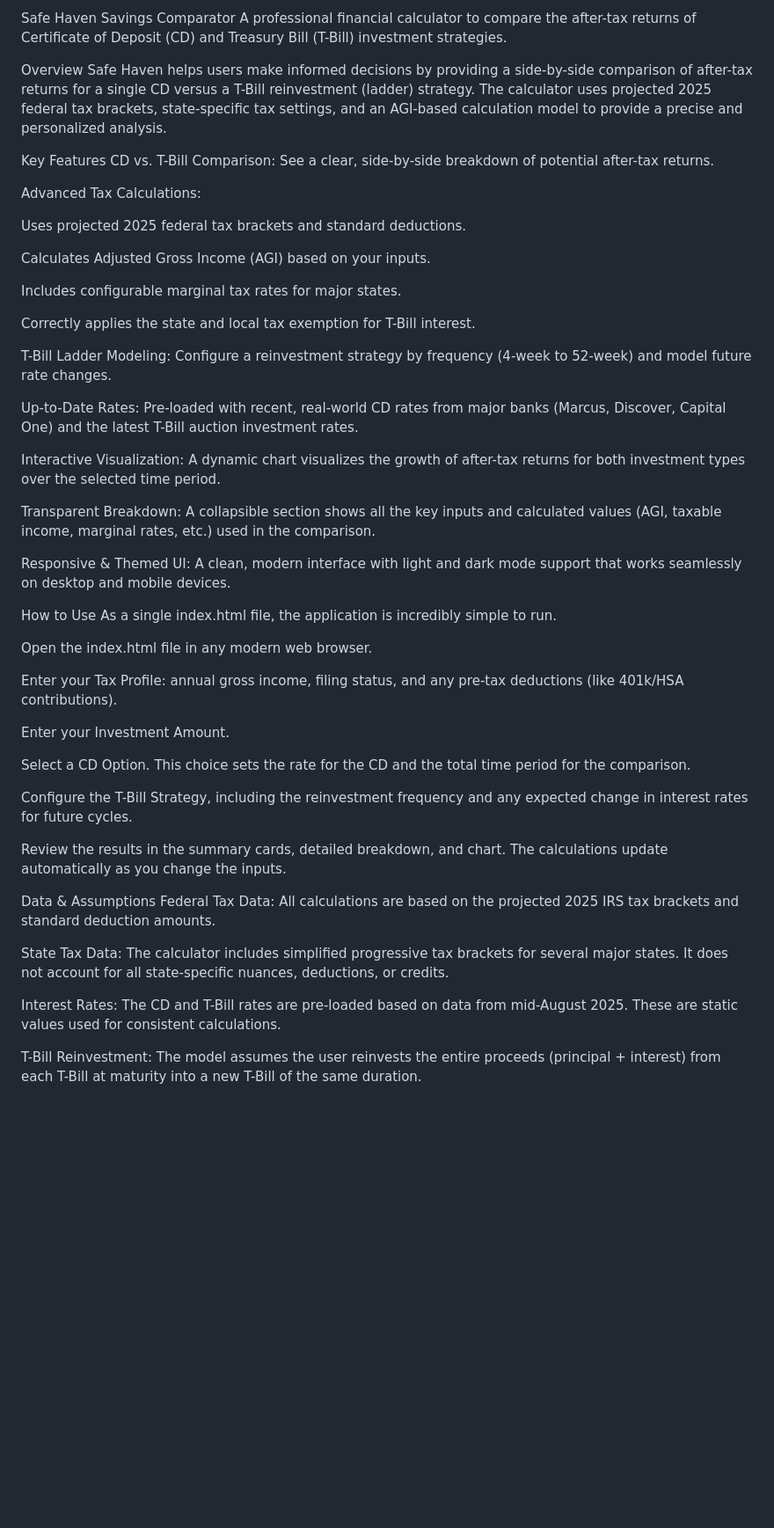
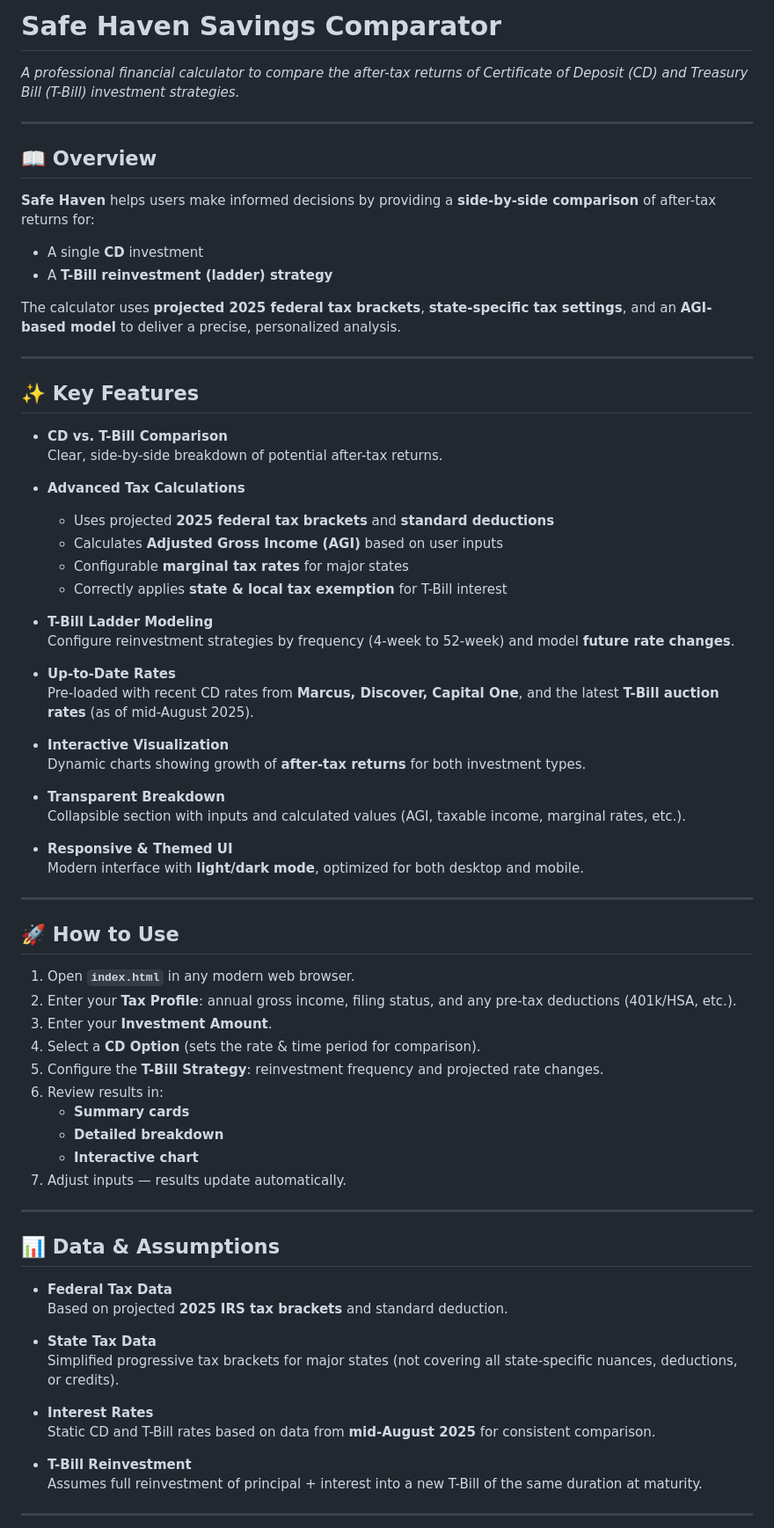
Before and after one commit to Smit251/PersonalExperiments, a Markdown page: README.md, the part around one of its changes. Shown at 88% size. GitHub-like rendering; blank space fills up the shorter version.

Commit message:
Update README.md
updated format.

```diff
--- a/README.md
+++ b/README.md
@@ -1,53 +1,74 @@
-Safe Haven Savings Comparator
-A professional financial calculator to compare the after-tax returns of Certificate of Deposit (CD) and Treasury Bill (T-Bill) investment strategies.
+# Safe Haven Savings Comparator
 
-Overview
-Safe Haven helps users make informed decisions by providing a side-by-side comparison of after-tax returns for a single CD versus a T-Bill reinvestment (ladder) strategy. The calculator uses projected 2025 federal tax brackets, state-specific tax settings, and an AGI-based calculation model to provide a precise and personalized analysis.
+_A professional financial calculator to compare the after-tax returns of Certificate of Deposit (CD) and Treasury Bill (T-Bill) investment strategies._
 
-Key Features
-CD vs. T-Bill Comparison: See a clear, side-by-side breakdown of potential after-tax returns.
+---
 
-Advanced Tax Calculations:
+## 📖 Overview
+**Safe Haven** helps users make informed decisions by providing a **side-by-side comparison** of after-tax returns for:
+- A single **CD** investment
+- A **T-Bill reinvestment (ladder) strategy**
 
-Uses projected 2025 federal tax brackets and standard deductions.
+The calculator uses **projected 2025 federal tax brackets**, **state-specific tax settings**, and an **AGI-based model** to deliver a precise, personalized analysis.
 
-Calculates Adjusted Gross Income (AGI) based on your inputs.
+---
 
-Includes configurable marginal tax rates for major states.
+## ✨ Key Features
 
-Correctly applies the state and local tax exemption for T-Bill interest.
+- **CD vs. T-Bill Comparison**
+  Clear, side-by-side breakdown of potential after-tax returns.
 
-T-Bill Ladder Modeling: Configure a reinvestment strategy by frequency (4-week to 52-week) and model future rate changes.
+- **Advanced Tax Calculations**
+  - Uses projected **2025 federal tax brackets** and **standard deductions**
+  - Calculates **Adjusted Gross Income (AGI)** based on user inputs
+  - Configurable **marginal tax rates** for major states
+  - Correctly applies **state & local tax exemption** for T-Bill interest
 
-Up-to-Date Rates: Pre-loaded with recent, real-world CD rates from major banks (Marcus, Discover, Capital One) and the latest T-Bill auction investment rates.
+- **T-Bill Ladder Modeling**
+  Configure reinvestment strategies by frequency (4-week to 52-week) and model **future rate changes**.
 
-Interactive Visualization: A dynamic chart visualizes the growth of after-tax returns for both investment types over the selected time period.
+- **Up-to-Date Rates**
+  Pre-loaded with recent CD rates from **Marcus, Discover, Capital One**, and the latest **T-Bill auction rates** (as of mid-August 2025).
 
-Transparent Breakdown: A collapsible section shows all the key inputs and calculated values (AGI, taxable income, marginal rates, etc.) used in the comparison.
+- **Interactive Visualization**
+  Dynamic charts showing growth of **after-tax returns** for both investment types.
 
-Responsive & Themed UI: A clean, modern interface with light and dark mode support that works seamlessly on desktop and mobile devices.
+- **Transparent Breakdown**
+  Collapsible section with inputs and calculated values (AGI, taxable income, marginal rates, etc.).
 
-How to Use
-As a single index.html file, the application is incredibly simple to run.
+- **Responsive & Themed UI**
+  Modern interface with **light/dark mode**, optimized for both desktop and mobile.
 
-Open the index.html file in any modern web browser.
+---
 
-Enter your Tax Profile: annual gross income, filing status, and any pre-tax deductions (like 401k/HSA contributions).
+## 🚀 How to Use
 
-Enter your Investment Amount.
+1. Open **`index.html`** in any modern web browser.
+2. Enter your **Tax Profile**: annual gross income, filing status, and any pre-tax deductions (401k/HSA, etc.).
+3. Enter your **Investment Amount**.
+4. Select a **CD Option** (sets the rate & time period for comparison).
+5. Configure the **T-Bill Strategy**: reinvestment frequency and projected rate changes.
+6. Review results in:
+   - **Summary cards**
+   - **Detailed breakdown**
+   - **Interactive chart**
+7. Adjust inputs — results update automatically.
 
-Select a CD Option. This choice sets the rate for the CD and the total time period for the comparison.
+---
 
-Configure the T-Bill Strategy, including the reinvestment frequency and any expected change in interest rates for future cycles.
+## 📊 Data & Assumptions
 
-Review the results in the summary cards, detailed breakdown, and chart. The calculations update automatically as you change the inputs.
+- **Federal Tax Data**
+  Based on projected **2025 IRS tax brackets** and standard deduction.
 
-Data & Assumptions
-Federal Tax Data: All calculations are based on the projected 2025 IRS tax brackets and standard deduction amounts.
+- **State Tax Data**
+  Simplified progressive tax brackets for major states (not covering all state-specific nuances, deductions, or credits).
 
-State Tax Data: The calculator includes simplified progressive tax brackets for several major states. It does not account for all state-specific nuances, deductions, or credits.
+- **Interest Rates**
+  Static CD and T-Bill rates based on data from **mid-August 2025** for consistent comparison.
 
-Interest Rates: The CD and T-Bill rates are pre-loaded based on data from mid-August 2025. These are static values used for consistent calculations.
+- **T-Bill Reinvestment**
+  Assumes full reinvestment of principal + interest into a new T-Bill of the same duration at maturity.
 
-T-Bill Reinvestment: The model assumes the user reinvests the entire proceeds (principal + interest) from each T-Bill at maturity into a new T-Bill of the same duration.
+---
 
```
Also changed, not shown: other parts of README.md (+8 -2 lines).
